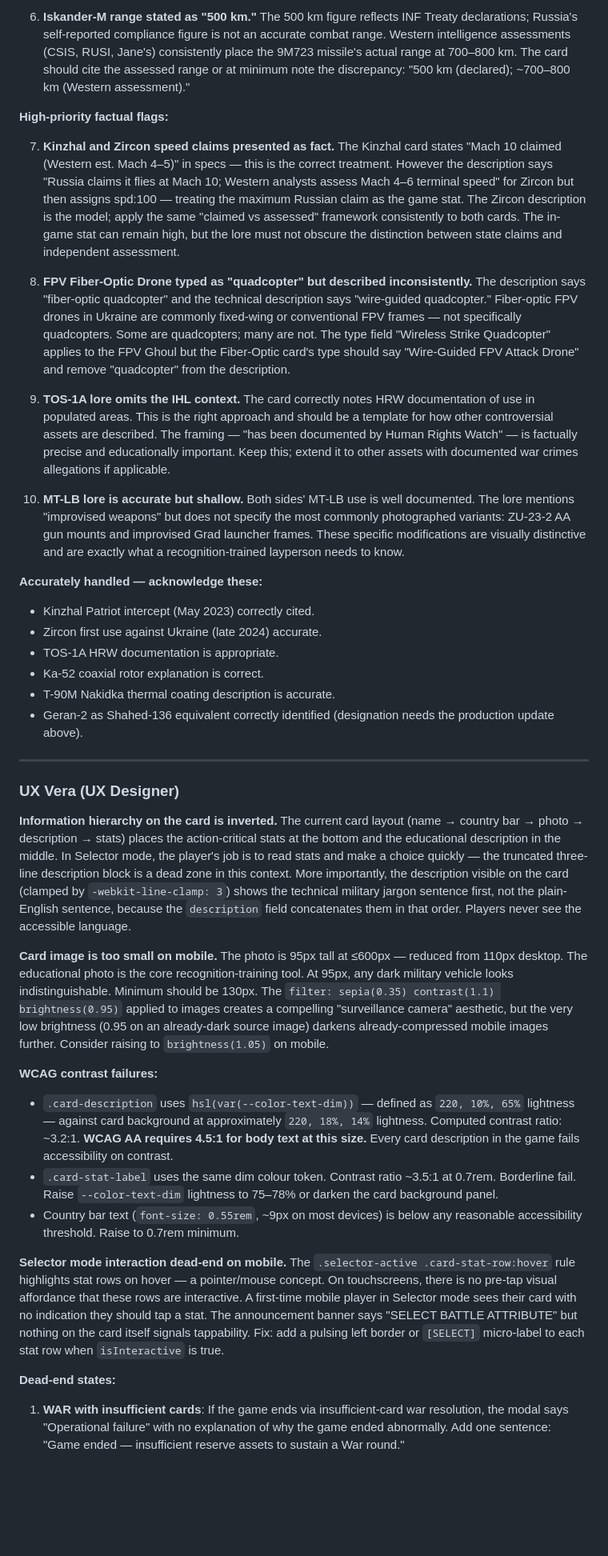
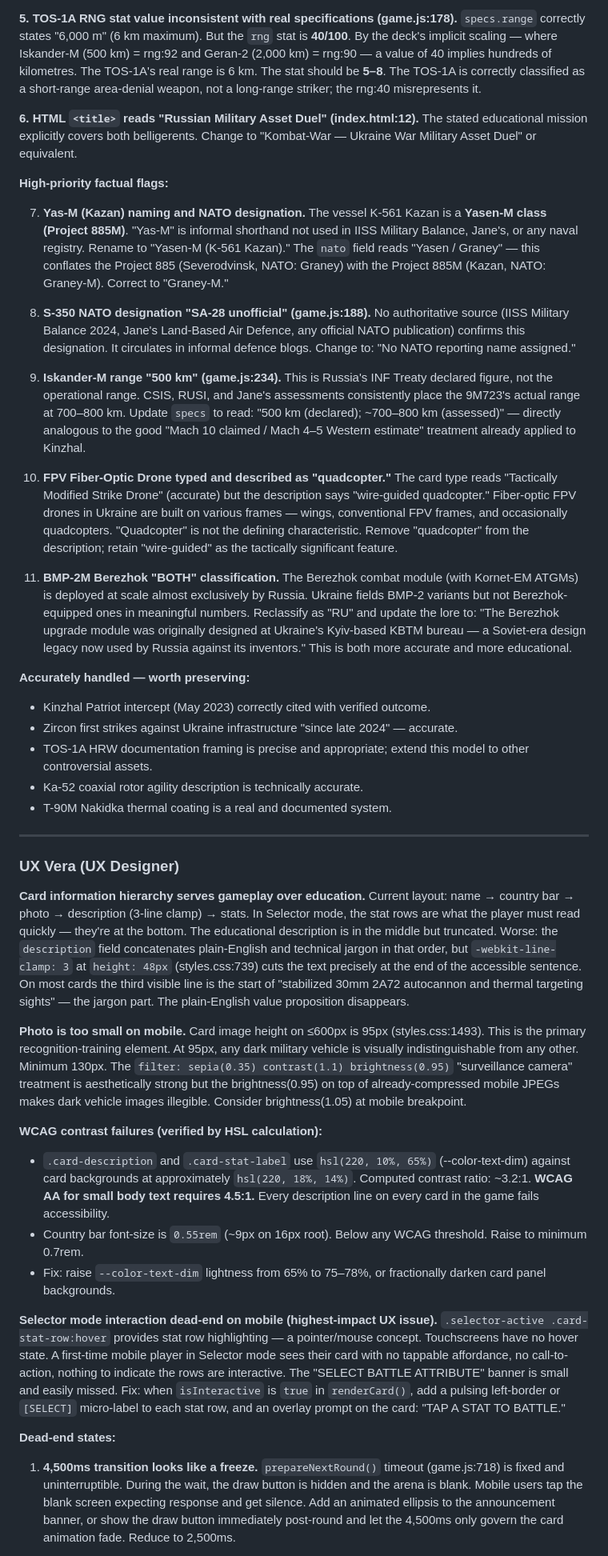
Before and after one commit to nikkochapman-oss/kombat-war, a Markdown page: FEEDBACK.md, the part around one of its changes. Shown at 80% size. GitHub-like rendering; blank space fills up the shorter version.

```diff
--- a/FEEDBACK.md
+++ b/FEEDBACK.md
@@ -93,41 +94,46 @@ I'll work through the deck systematically. The photography concept and visual pr
 
-6. **Iskander-M range stated as "500 km."** The 500 km figure reflects INF Treaty declarations; Russia's self-reported compliance figure is not an accurate combat range. Western intelligence assessments (CSIS, RUSI, Jane's) consistently place the 9M723 missile's actual range at 700–800 km. The card should cite the assessed range or at minimum note the discrepancy: "500 km (declared); ~700–800 km (Western assessment)."
+**5. TOS-1A RNG stat value inconsistent with real specifications (game.js:178).** `specs.range` correctly states "6,000 m" (6 km maximum). But the `rng` stat is **40/100**. By the deck's implicit scaling — where Iskander-M (500 km) = rng:92 and Geran-2 (2,000 km) = rng:90 — a value of 40 implies hundreds of kilometres. The TOS-1A's real range is 6 km. The stat should be **5–8**. The TOS-1A is correctly classified as a short-range area-denial weapon, not a long-range striker; the rng:40 misrepresents it.
+
+**6. HTML `<title>` reads "Russian Military Asset Duel" (index.html:12).** The stated educational mission explicitly covers both belligerents. Change to "Kombat-War — Ukraine War Military Asset Duel" or equivalent.
 
 **High-priority factual flags:**
 
-7. **Kinzhal and Zircon speed claims presented as fact.** The Kinzhal card states "Mach 10 claimed (Western est. Mach 4–5)" in specs — this is the correct treatment. However the description says "Russia claims it flies at Mach 10; Western analysts assess Mach 4–6 terminal speed" for Zircon but then assigns spd:100 — treating the maximum Russian claim as the game stat. The Zircon description is the model; apply the same "claimed vs assessed" framework consistently to both cards. The in-game stat can remain high, but the lore must not obscure the distinction between state claims and independent assessment.
+7. **Yas-M (Kazan) naming and NATO designation.** The vessel K-561 Kazan is a **Yasen-M class (Project 885M)**. "Yas-M" is informal shorthand not used in IISS Military Balance, Jane's, or any naval registry. Rename to "Yasen-M (K-561 Kazan)." The `nato` field reads "Yasen / Graney" — this conflates the Project 885 (Severodvinsk, NATO: Graney) with the Project 885M (Kazan, NATO: Graney-M). Correct to "Graney-M."
 
-8. **FPV Fiber-Optic Drone typed as "quadcopter" but described inconsistently.** The description says "fiber-optic quadcopter" and the technical description says "wire-guided quadcopter." Fiber-optic FPV drones in Ukraine are commonly fixed-wing or conventional FPV frames — not specifically quadcopters. Some are quadcopters; many are not. The type field "Wireless Strike Quadcopter" applies to the FPV Ghoul but the Fiber-Optic card's type should say "Wire-Guided FPV Attack Drone" and remove "quadcopter" from the description.
+8. **S-350 NATO designation "SA-28 unofficial" (game.js:188).** No authoritative source (IISS Military Balance 2024, Jane's Land-Based Air Defence, any official NATO publication) confirms this designation. It circulates in informal defence blogs. Change to: "No NATO reporting name assigned."
 
-9. **TOS-1A lore omits the IHL context.** The card correctly notes HRW documentation of use in populated areas. This is the right approach and should be a template for how other controversial assets are described. The framing — "has been documented by Human Rights Watch" — is factually precise and educationally important. Keep this; extend it to other assets with documented war crimes allegations if applicable.
+9. **Iskander-M range "500 km" (game.js:234).** This is Russia's INF Treaty declared figure, not the operational range. CSIS, RUSI, and Jane's assessments consistently place the 9M723's actual range at 700–800 km. Update `specs` to read: "500 km (declared); ~700–800 km (assessed)" — directly analogous to the good "Mach 10 claimed / Mach 4–5 Western estimate" treatment already applied to Kinzhal.
 
-10. **MT-LB lore is accurate but shallow.** Both sides' MT-LB use is well documented. The lore mentions "improvised weapons" but does not specify the most commonly photographed variants: ZU-23-2 AA gun mounts and improvised Grad launcher frames. These specific modifications are visually distinctive and are exactly what a recognition-trained layperson needs to know.
+10. **FPV Fiber-Optic Drone typed and described as "quadcopter."** The card type reads "Tactically Modified Strike Drone" (accurate) but the description says "wire-guided quadcopter." Fiber-optic FPV drones in Ukraine are built on various frames — wings, conventional FPV frames, and occasionally quadcopters. "Quadcopter" is not the defining characteristic. Remove "quadcopter" from the description; retain "wire-guided" as the tactically significant feature.
 
-**Accurately handled — acknowledge these:**
-- Kinzhal Patriot intercept (May 2023) correctly cited.
-- Zircon first use against Ukraine (late 2024) accurate.
-- TOS-1A HRW documentation is appropriate.
-- Ka-52 coaxial rotor explanation is correct.
-- T-90M Nakidka thermal coating description is accurate.
-- Geran-2 as Shahed-136 equivalent correctly identified (designation needs the production update above).
+11. **BMP-2M Berezhok "BOTH" classification.** The Berezhok combat module (with Kornet-EM ATGMs) is deployed at scale almost exclusively by Russia. Ukraine fields BMP-2 variants but not Berezhok-equipped ones in meaningful numbers. Reclassify as "RU" and update the lore to: "The Berezhok upgrade module was originally designed at Ukraine's Kyiv-based KBTM bureau — a Soviet-era design legacy now used by Russia against its inventors." This is both more accurate and more educational.
+
+**Accurately handled — worth preserving:**
+- Kinzhal Patriot intercept (May 2023) correctly cited with verified outcome.
+- Zircon first strikes against Ukraine infrastructure "since late 2024" — accurate.
+- TOS-1A HRW documentation framing is precise and appropriate; extend this model to other controversial assets.
+- Ka-52 coaxial rotor agility description is technically accurate.
+- T-90M Nakidka thermal coating is a real and documented system.
 
 ---
 
 ### UX Vera (UX Designer)
 
-**Information hierarchy on the card is inverted.** The current card layout (name → country bar → photo → description → stats) places the action-critical stats at the bottom and the educational description in the middle. In Selector mode, the player's job is to read stats and make a choice quickly — the truncated three-line description block is a dead zone in this context. More importantly, the description visible on the card (clamped by `-webkit-line-clamp: 3`) shows the technical military jargon sentence first, not the plain-English sentence, because the `description` field concatenates them in that order. Players never see the accessible language.
+**Card information hierarchy serves gameplay over education.**
+Current layout: name → country bar → photo → description (3-line clamp) → stats. In Selector mode, the stat rows are what the player must read quickly — they're at the bottom. The educational description is in the middle but truncated. Worse: the `description` field concatenates plain-English and technical jargon in that order, but `-webkit-line-clamp: 3` at `height: 48px` (styles.css:739) cuts the text precisely at the end of the accessible sentence. On most cards the third visible line is the start of "stabilized 30mm 2A72 autocannon and thermal targeting sights" — the jargon part. The plain-English value proposition disappears.
 
-**Card image is too small on mobile.** The photo is 95px tall at ≤600px — reduced from 110px desktop. The educational photo is the core recognition-training tool. At 95px, any dark military vehicle looks indistinguishable. Minimum should be 130px. The `filter: sepia(0.35) contrast(1.1) brightness(0.95)` applied to images creates a compelling "surveillance camera" aesthetic, but the very low brightness (0.95 on an already-dark source image) darkens already-compressed mobile images further. Consider raising to `brightness(1.05)` on mobile.
+**Photo is too small on mobile.**
+Card image height on ≤600px is 95px (styles.css:1493). This is the primary recognition-training element. At 95px, any dark military vehicle is visually indistinguishable from any other. Minimum 130px. The `filter: sepia(0.35) contrast(1.1) brightness(0.95)` "surveillance camera" treatment is aesthetically strong but the brightness(0.95) on top of already-compressed mobile JPEGs makes dark vehicle images illegible. Consider brightness(1.05) at mobile breakpoint.
 
-**WCAG contrast failures:**
+**WCAG contrast failures (verified by HSL calculation):**
+- `.card-description` and `.card-stat-label` use `hsl(220, 10%, 65%)` (--color-text-dim) against card backgrounds at approximately `hsl(220, 18%, 14%)`. Computed contrast ratio: ~3.2:1. **WCAG AA for small body text requires 4.5:1.** Every description line on every card in the game fails accessibility.
+- Country bar font-size is `0.55rem` (~9px on 16px root). Below any WCAG threshold. Raise to minimum 0.7rem.
+- Fix: raise `--color-text-dim` lightness from 65% to 75–78%, or fractionally darken card panel backgrounds.
 
-- `.card-description` uses `hsl(var(--color-text-dim))` — defined as `220, 10%, 65%` lightness — against card background at approximately `220, 18%, 14%` lightness. Computed contrast ratio: ~3.2:1. **WCAG AA requires 4.5:1 for body text at this size.** Every card description in the game fails accessibility on contrast.
-- `.card-stat-label` uses the same dim colour token. Contrast ratio ~3.5:1 at 0.7rem. Borderline fail. Raise `--color-text-dim` lightness to 75–78% or darken the card background panel.
-- Country bar text (`font-size: 0.55rem`, ~9px on most devices) is below any reasonable accessibility threshold. Raise to 0.7rem minimum.
-
-**Selector mode interaction dead-end on mobile.** The `.selector-active .card-stat-row:hover` rule highlights stat rows on hover — a pointer/mouse concept. On touchscreens, there is no pre-tap visual affordance that these rows are interactive. A first-time mobile player in Selector mode sees their card with no indication they should tap a stat. The announcement banner says "SELECT BATTLE ATTRIBUTE" but nothing on the card itself signals tappability. Fix: add a pulsing left border or `[SELECT]` micro-label to each stat row when `isInteractive` is true.
+**Selector mode interaction dead-end on mobile (highest-impact UX issue).**
+`.selector-active .card-stat-row:hover` provides stat row highlighting — a pointer/mouse concept. Touchscreens have no hover state. A first-time mobile player in Selector mode sees their card with no tappable affordance, no call-to-action, nothing to indicate the rows are interactive. The "SELECT BATTLE ATTRIBUTE" banner is small and easily missed. Fix: when `isInteractive` is `true` in `renderCard()`, add a pulsing left-border or `[SELECT]` micro-label to each stat row, and an overlay prompt on the card: "TAP A STAT TO BATTLE."
 
 **Dead-end states:**
 
-1. **WAR with insufficient cards**: If the game ends via insufficient-card war resolution, the modal says "Operational failure" with no explanation of why the game ended abnormally. Add one sentence: "Game ended — insufficient reserve assets to sustain a War round."
+1. **4,500ms transition looks like a freeze.** `prepareNextRound()` timeout (game.js:718) is fixed and uninterruptible. During the wait, the draw button is hidden and the arena is blank. Mobile users tap the blank screen expecting response and get silence. Add an animated ellipsis to the announcement banner, or show the draw button immediately post-round and let the 4,500ms only govern the card animation fade. Reduce to 2,500ms.
 
```
Also changed, not shown: other parts of FEEDBACK.md (+88 -77 lines).
